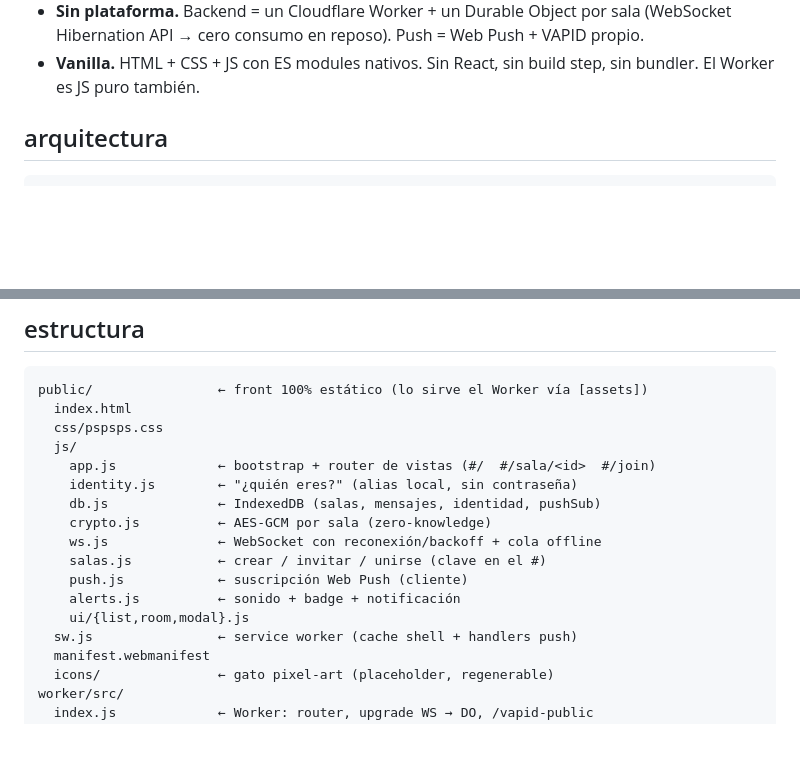
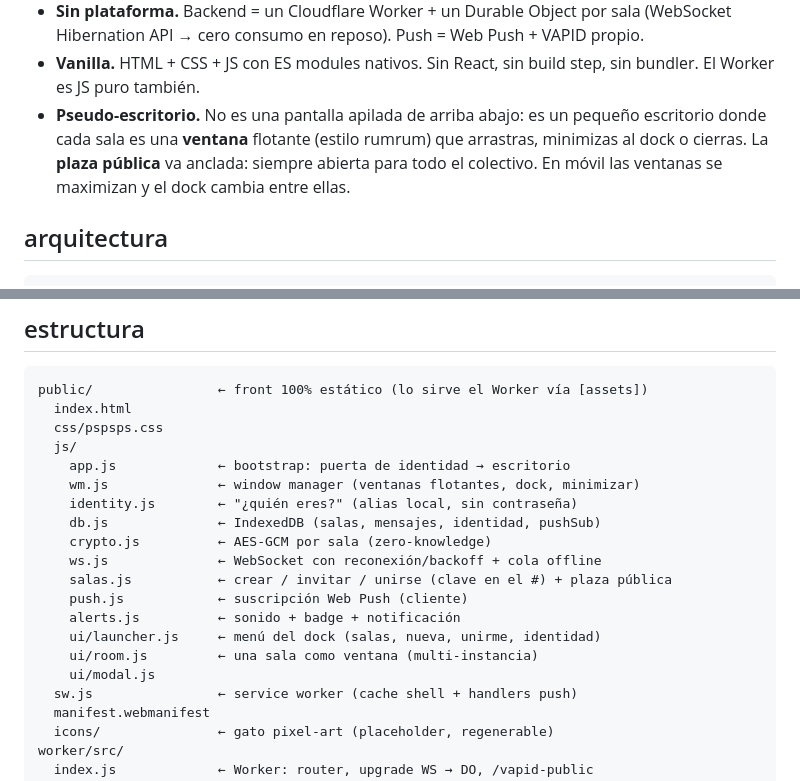
Before and after one commit to meowrhino/pspsps, a Markdown page: README.md, 2 parts joined by grey strips. Drawn GitHub-style; blank space fills up the shorter version.

Commit message:
docs: pseudo-escritorio de ventanas + plaza pública en README y ROADMAP
Co-Authored-By: Claude Opus 4.8 <noreply@anthropic.com>

```diff
--- a/README.md
+++ b/README.md
@@ -28,6 +28,10 @@ Firebase, nada de SDKs propietarios). Fusiona el motor de salas de
   (WebSocket Hibernation API → cero consumo en reposo). Push = Web Push + VAPID propio.
 - **Vanilla.** HTML + CSS + JS con ES modules nativos. Sin React, sin build step, sin
   bundler. El Worker es JS puro también.
+- **Pseudo-escritorio.** No es una pantalla apilada de arriba abajo: es un pequeño
+  escritorio donde cada sala es una **ventana** flotante (estilo rumrum) que arrastras,
+  minimizas al dock o cierras. La **plaza pública** va anclada: siempre abierta para todo
+  el colectivo. En móvil las ventanas se maximizan y el dock cambia entre ellas.
 
 ## arquitectura
 
@@ -57,15 +61,18 @@ public/                ← front 100% estático (lo sirve el Worker vía [assets
   index.html
   css/pspsps.css
   js/
-    app.js             ← bootstrap + router de vistas (#/  #/sala/<id>  #/join)
+    app.js             ← bootstrap: puerta de identidad → escritorio
+    wm.js              ← window manager (ventanas flotantes, dock, minimizar)
     identity.js        ← "¿quién eres?" (alias local, sin contraseña)
     db.js              ← IndexedDB (salas, mensajes, identidad, pushSub)
     crypto.js          ← AES-GCM por sala (zero-knowledge)
     ws.js              ← WebSocket con reconexión/backoff + cola offline
-    salas.js           ← crear / invitar / unirse (clave en el #)
+    salas.js           ← crear / invitar / unirse (clave en el #) + plaza pública
     push.js            ← suscripción Web Push (cliente)
     alerts.js          ← sonido + badge + notificación
-    ui/{list,room,modal}.js
+    ui/launcher.js     ← menú del dock (salas, nueva, unirme, identidad)
+    ui/room.js         ← una sala como ventana (multi-instancia)
+    ui/modal.js
   sw.js                ← service worker (cache shell + handlers push)
   manifest.webmanifest
   icons/               ← gato pixel-art (placeholder, regenerable)
```
Also changed, not shown: ROADMAP.md (+4 -0 lines).
